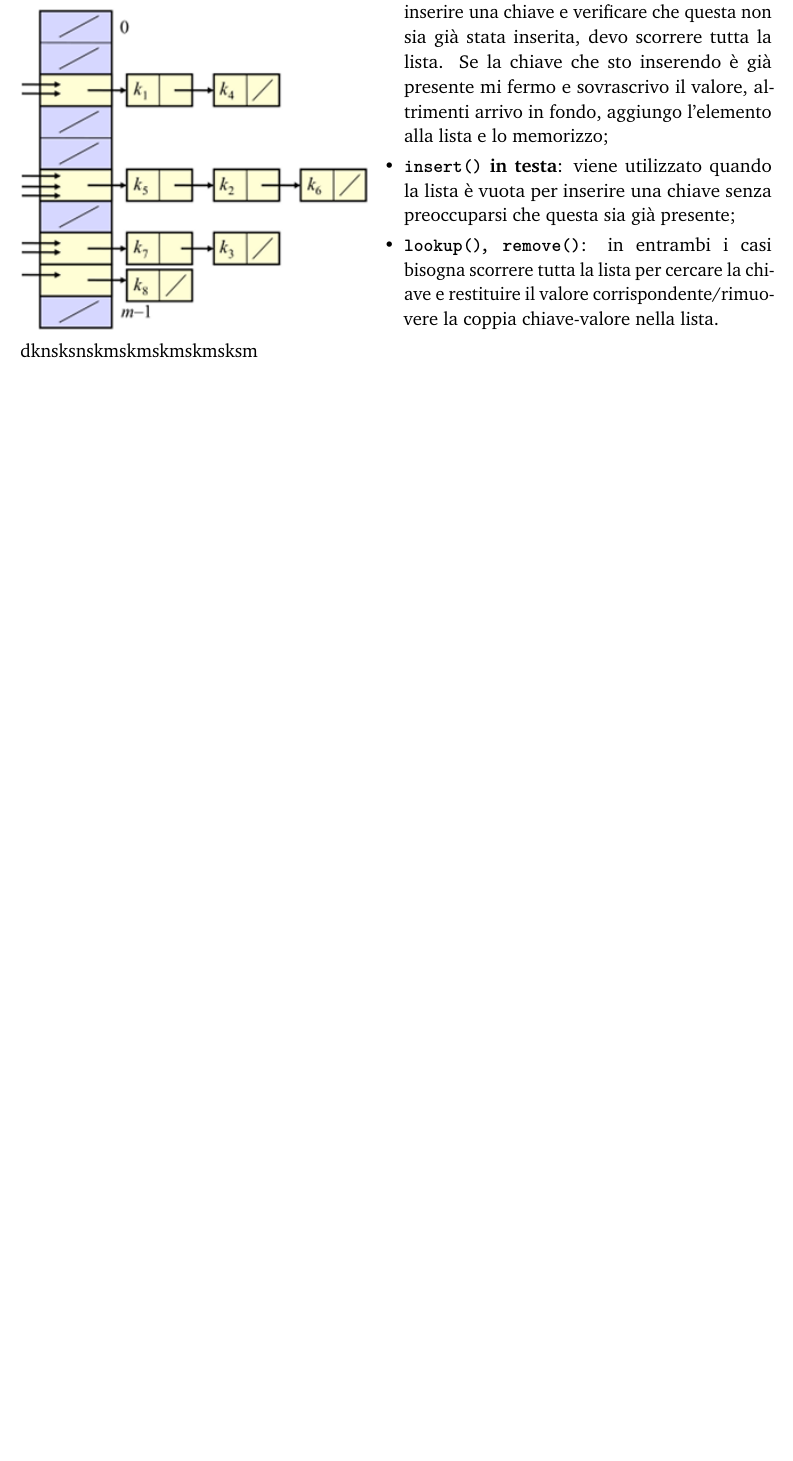
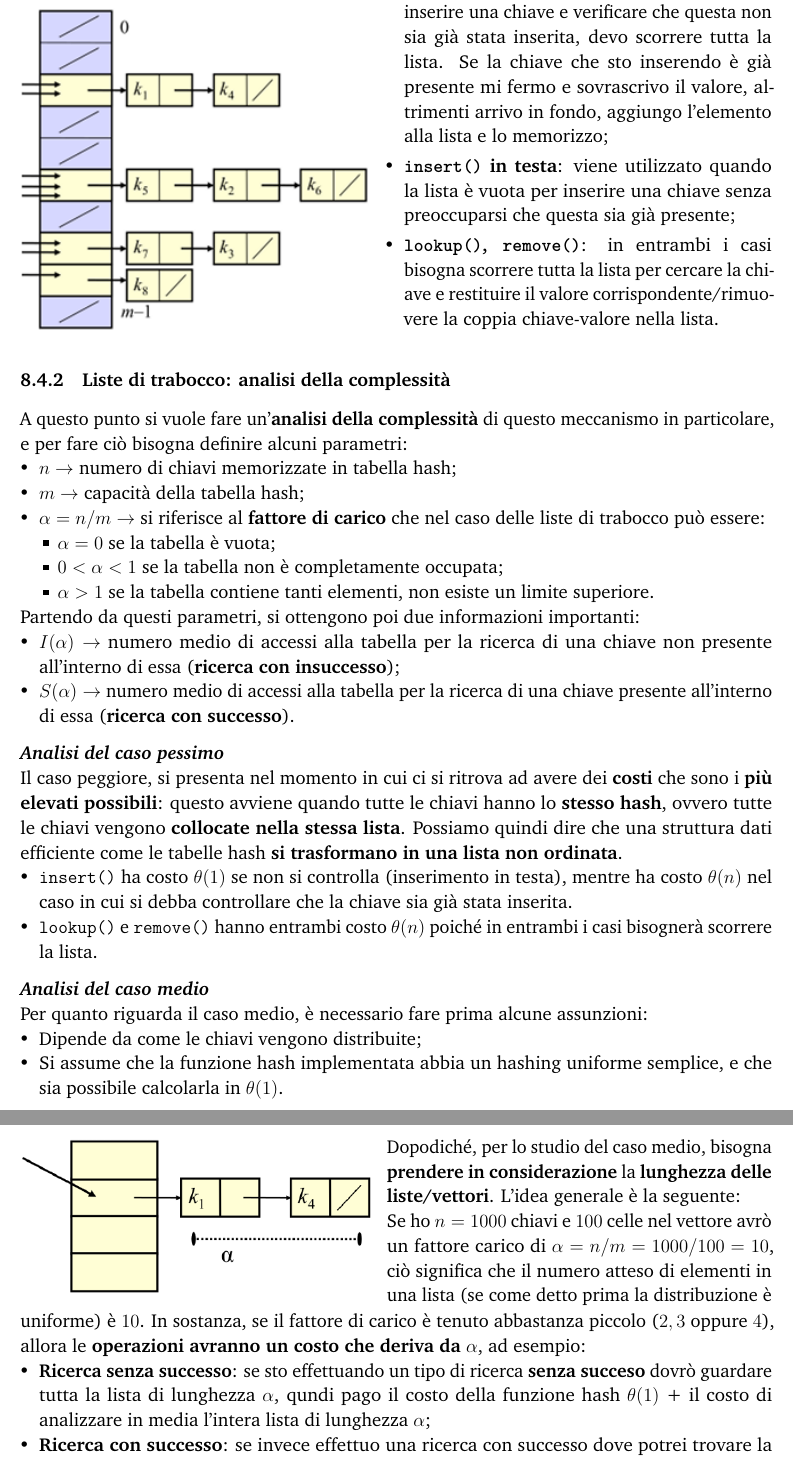
Before and after one commit to Dani-Picciau/Appunti_Algoritmi_Strutture_Dati, a LaTeX document (main_document/main.tex, which reads chapters/ch11_tabelle_hash/tabelle_hash.tex): part of page 112 of 112 before the commit and two parts of pages 112 and 113 of 113 after it, the two joined at a grey line, cut so that both start at the same text, the shorter picture padded with empty space. Compiled offline with pdfLaTeX.

Commit message:
hashing update

```diff
--- a/chapters/ch11_tabelle_hash/tabelle_hash.tex
+++ b/chapters/ch11_tabelle_hash/tabelle_hash.tex
@@ -548,4 +549,60 @@ Dunque, le operazioni effettuate sulle liste utilizzano la seguente logica:\\
 
 \vspace{8pt}
 \noindent
-dknsksnskmskmskmskmsksm
+\subsubsection{Liste di trabocco: analisi della complessità}
+A questo punto si vuole fare un'\textbf{analisi della complessità} di questo meccanismo in particolare, e per fare ciò bisogna definire alcuni parametri:
+\begin{itemize}[leftmargin=1em]
+    \item $n$ $\rightarrow$ numero di chiavi memorizzate in tabella hash;
+    \item $m$ $\rightarrow$ capacità della tabella hash;
+    \item $\alpha=n/m$ $\rightarrow$ si riferisce al \textbf{fattore di carico} che nel caso delle liste di trabocco può essere:
+    \begin{itemize}[leftmargin=1em, label=\raisebox{0.4ex}{\phantom{2}\rule{0.6ex}{0.6ex}}]
+        \item $\alpha=0$ se la tabella è vuota;
+        \item $0<\alpha<1$ se la tabella non è completamente occupata;
+        \item $\alpha>1$ se la tabella contiene tanti elementi, non esiste un limite superiore.
+    \end{itemize}
+\end{itemize}
+Partendo da questi parametri, si ottengono poi due informazioni importanti:
+\begin{itemize}[leftmargin=1em]
+    \item $I(\alpha) \rightarrow$ numero medio di accessi alla tabella per la ricerca di una chiave non presente all'interno di essa (\textbf{ricerca con insuccesso});
+    \item $S(\alpha) \rightarrow$ numero medio di accessi alla tabella per la ricerca di una chiave presente all'interno di essa (\textbf{ricerca con successo}).
+\end{itemize}
+
+\vspace{8pt}
+\noindent
+\textbf{\textit{Analisi del caso pessimo}}\\
+Il caso peggiore, si presenta nel momento in cui ci si ritrova ad avere dei \textbf{costi} che sono i \textbf{più elevati possibili}: questo avviene quando tutte le chiavi hanno lo \textbf{stesso hash}, ovvero tutte le chiavi vengono \textbf{collocate nella stessa lista}.
+Possiamo quindi dire che una struttura dati efficiente come le tabelle hash \textbf{si trasformano in una lista non ordinata}.
+\begin{itemize}[leftmargin=1em]
+    \item \texttt{insert()} ha costo $\theta(1)$ se non si controlla (inserimento in testa), mentre ha costo $\theta(n)$ nel caso in cui si debba controllare che la chiave sia già stata inserita.
+    \item \texttt{lookup()} e \texttt{remove()} hanno entrambi costo $\theta(n)$ poiché in entrambi i casi bisognerà scorrere la lista.
+\end{itemize}
+
+\vspace{8pt}
+\noindent
+\textbf{\textit{Analisi del caso medio}}\\
+Per quanto riguarda il caso medio, è necessario fare prima alcune assunzioni:
+\begin{itemize}[leftmargin=1em]
+    \item Dipende da come le chiavi vengono distribuite;
+    \item Si assume che la funzione hash implementata abbia un hashing uniforme semplice, e che sia possibile calcolarla in $\theta(1)$.
+\end{itemize}
+
+\vspace{8pt}
+\noindent
+\begin{minipage}[H]{0.465\textwidth}
+    \includegraphics[width=\textwidth]{hashing/img6.png}
+\end{minipage}%
+\hspace{5pt} % Spazio tra immagine e testo
+\raisebox{44pt}{
+    \begin{minipage}[t]{0.512\textwidth}
+        Dopodiché, per lo studio del caso medio, bisogna \textbf{prendere in considerazione} la \textbf{lunghezza delle liste/vettori}. L'idea generale è la seguente:\\
+        Se ho $n=1000$ chiavi e $100$ celle nel vettore avrò un {fattore carico} di $\alpha=n/m=1000/100=10$, ciò significa che il numero atteso di elementi in una lista (se come detto prima la distribuzione è
+    \end{minipage}
+}
+
+\vspace{4pt}
+\noindent
+uniforme) è $10$. In sostanza, se il fattore di carico è tenuto abbastanza piccolo ($2,3$ oppure $4$), allora le \textbf{operazioni avranno un costo che deriva da $\alpha$}, ad esempio:
+\begin{itemize}[leftmargin=1em]
+    \item \textbf{Ricerca senza successo}: se sto effettuando un tipo di ricerca \textbf{senza succeso} dovrò guardare tutta la lista di lunghezza $\alpha$, qundi pago il costo della funzione hash $\theta(1)$ + il costo di analizzare in media l'intera lista di lunghezza $\alpha$;
+    \item \textbf{Ricerca con successo}: se invece effettuo una ricerca con successo dove potrei trovare la chiave al primo elemento oppure all'ultimo, \textbf{in media la troverò a metà} e quindi il costo atteso risulta la somma tra il costo della funzione hash $\theta(1)$ + la metà della lunghezza della lista $\alpha/2$.
+\end{itemize}
```
Also changed, not shown: chapters/ch11_tabelle_hash/tabelle_hash.pdf, figures/hashing/img6.png (added), chapters/ch11_tabelle_hash/tabelle_hash.tex (15 more changed lines), 6 other files.
